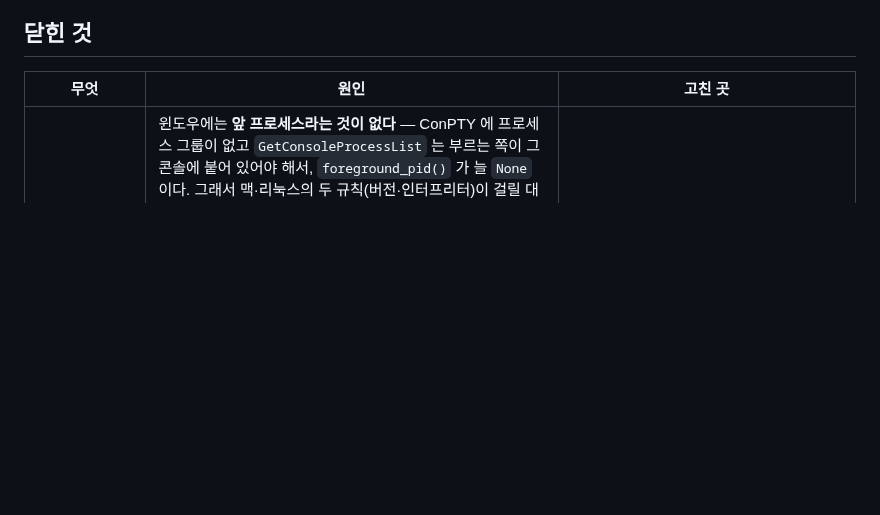
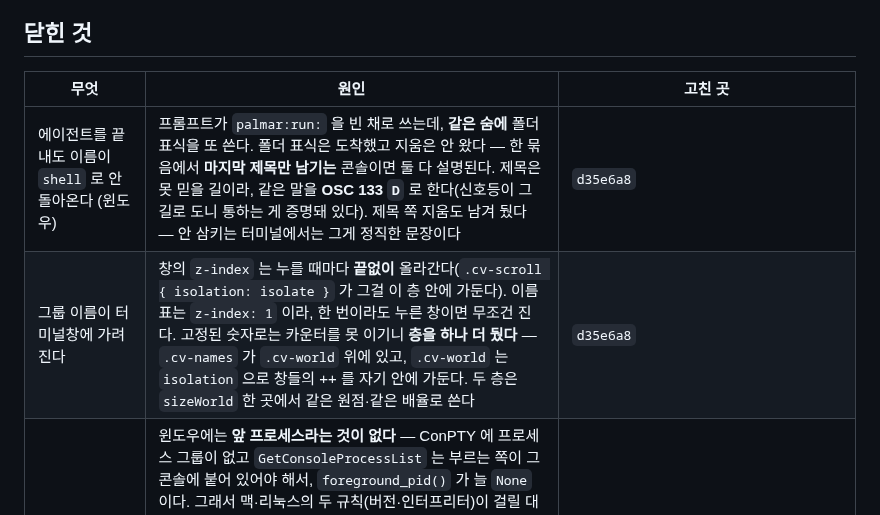
Before and after one commit to maengyo/palmar, a Markdown page: docs/reports.md, the part around the change. Rendered like a GitHub page; blank space fills up the shorter version.

Commit message:
reports: the name that stayed, and the name that hid
Co-Authored-By: Claude Opus 5 (1M context) <noreply@anthropic.com>
Claude-Session: https://claude.ai/code/session_01MWPvt5ov5AYWPhD8zzBDkS

```diff
--- a/docs/reports.md
+++ b/docs/reports.md
@@ -63,6 +63,8 @@
 
 | 무엇 | 원인 | 고친 곳 |
 |---|---|---|
+| 에이전트를 끝내도 이름이 `shell` 로 안 돌아온다 (윈도우) | 프롬프트가 `palmar:run:` 을 빈 채로 쓰는데, **같은 숨에** 폴더 표식을 또 쓴다. 폴더 표식은 도착했고 지움은 안 왔다 — 한 묶음에서 **마지막 제목만 남기는** 콘솔이면 둘 다 설명된다. 제목은 못 믿을 길이라, 같은 말을 **OSC 133 `D`** 로 한다(신호등이 그 길로 도니 통하는 게 증명돼 있다). 제목 쪽 지움도 남겨 뒀다 — 안 삼키는 터미널에서는 그게 정직한 문장이다 | `d35e6a8` |
+| 그룹 이름이 터미널창에 가려진다 | 창의 `z-index` 는 누를 때마다 **끝없이** 올라간다(`.cv-scroll { isolation: isolate }` 가 그걸 이 층 안에 가둔다). 이름표는 `z-index: 1` 이라, 한 번이라도 누른 창이면 무조건 진다. 고정된 숫자로는 카운터를 못 이기니 **층을 하나 더 뒀다** — `.cv-names` 가 `.cv-world` 위에 있고, `.cv-world` 는 `isolation` 으로 창들의 ++ 를 자기 안에 가둔다. 두 층은 `sizeWorld` 한 곳에서 같은 원점·같은 배율로 쓴다 | `d35e6a8` |
 | 윈도우에서는 에이전트 이름이 `shell` 로만 뜬다 | 윈도우에는 **앞 프로세스라는 것이 없다** — ConPTY 에 프로세스 그룹이 없고 `GetConsoleProcessList` 는 부르는 쪽이 그 콘솔에 붙어 있어야 해서, `foreground_pid()` 가 늘 `None` 이다. 그래서 맥·리눅스의 두 규칙(버전·인터프리터)이 걸릴 대상 자체가 없었다. **폴더와 같은 답**: 셸이 직접 말한다 — 머리말이 133;C 를 낼 때 `palmar:run:<앞의 세 낱말>` 을 같이 쓰고, 프롬프트가 `palmar:run:` 을 빈 채로 써서 지운다. 한 번이라도 말한 pane 에서는 `sample_fg` 가 물러난다. **시험이 구멍 셋을 잡았다** — 따옴표를 모르고 쪼개 git 이 `Program` 이 됐고, `&` 만 남은 낱말에서 이름이 안 나왔고, `$env:TOKEN="abc"; aelix` 가 그 첫 낱말을 통째로 레일에 올렸다(이제 `NAMEISH` 를 통과하는 것만 보인다). **윈도우에서 아직 안 재 봤다** — 맥에서 같은 표식을 손으로 흘려 확인했다 | `f5e3a29` |
 | 파이썬으로 만든 에이전트가 `python3.13` 으로 뜬다 | `comm` 은 **지금 실행 중인 파일**밖에 못 말한다. 스크립트에서 그 파일은 인터프리터다 — 그래서 버전 규칙(`VERSIONISH`)도 안 걸린다(`python3.13` 은 버전이 아니다). 실측: `comm_of`→`python3.13`, `exe_of`→`/opt/anaconda3/bin/python3.13`. 사람이 말하는 이름은 **인수에 있다** — 이름이 인터프리터처럼 생겼으면 argv 를 읽어 스크립트를 쓴다(맥 `KERN_PROCARGS2`, 리눅스 `/proc/pid/cmdline`). 출력 틱마다 도는 자리라 pid+이름에 걸어 한 번만 읽는다. **옵션을 건너뛰는 것만으로는 부족했다** — 값을 따로 받는 옵션이 있어서 `node -r dotenv/config app.js` 가 `config` 로 나왔다(시험이 잡았다). 후보는 **파일처럼 생겨야** 하고, 값을 받는 옵션은 값까지 건너뛴다. 윈도우는 앞 프로세스를 못 봐서 해당 없음 | `7df85b5` |
 | `bring them closer` 그림이 반대 방향이다 | 화살촉이 **바깥 모서리**에 있었다 — 그건 모든 프로그램이 "크게" 에 쓰는 그림이다. 이 버튼은 간격을 좁히니 화살촉을 **안쪽 끝**으로 옮겼다(사용자: "축소 느낌이니까"). 두 판을 나란히 그려서 눈으로 확인 | `b661575` |
```
